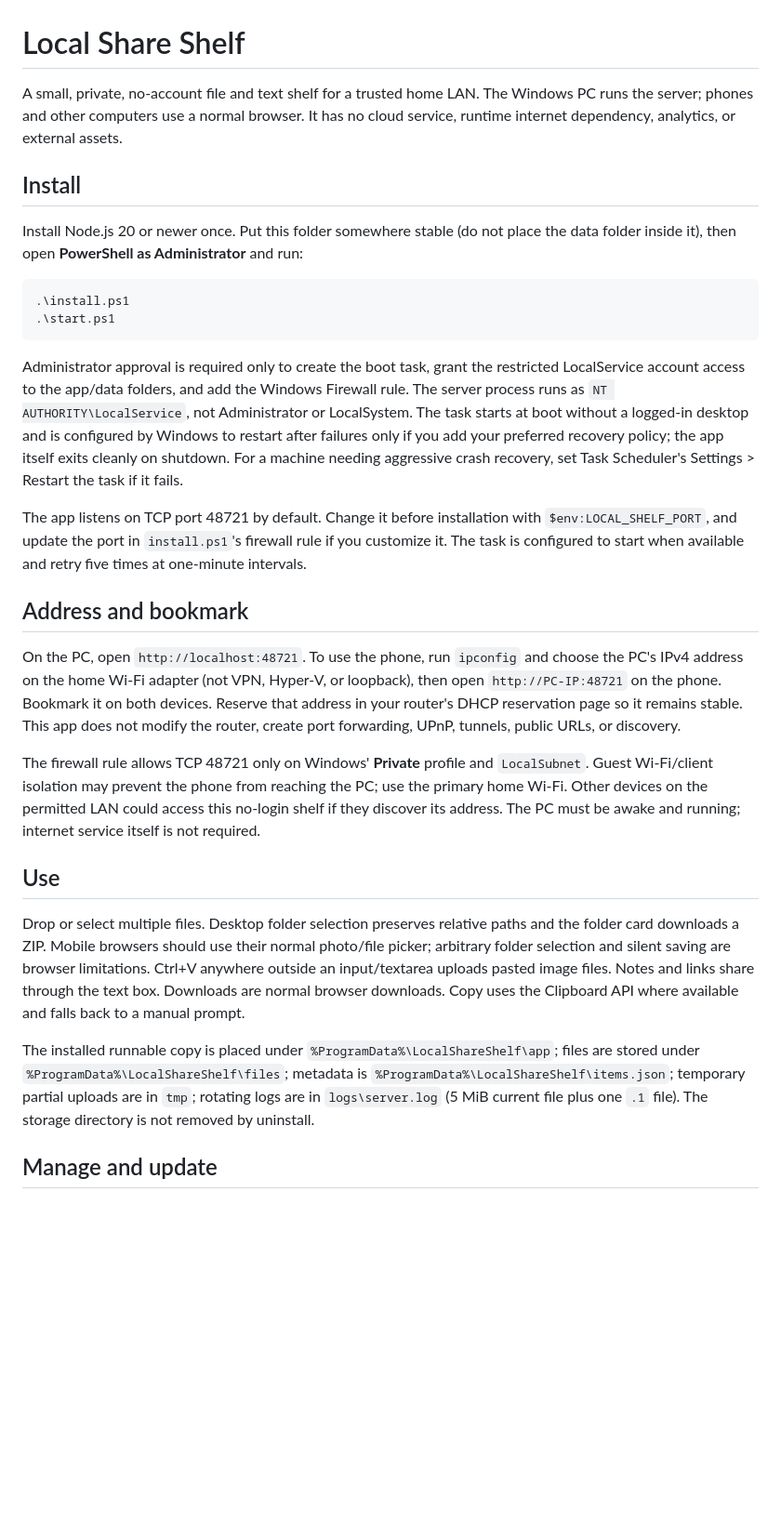
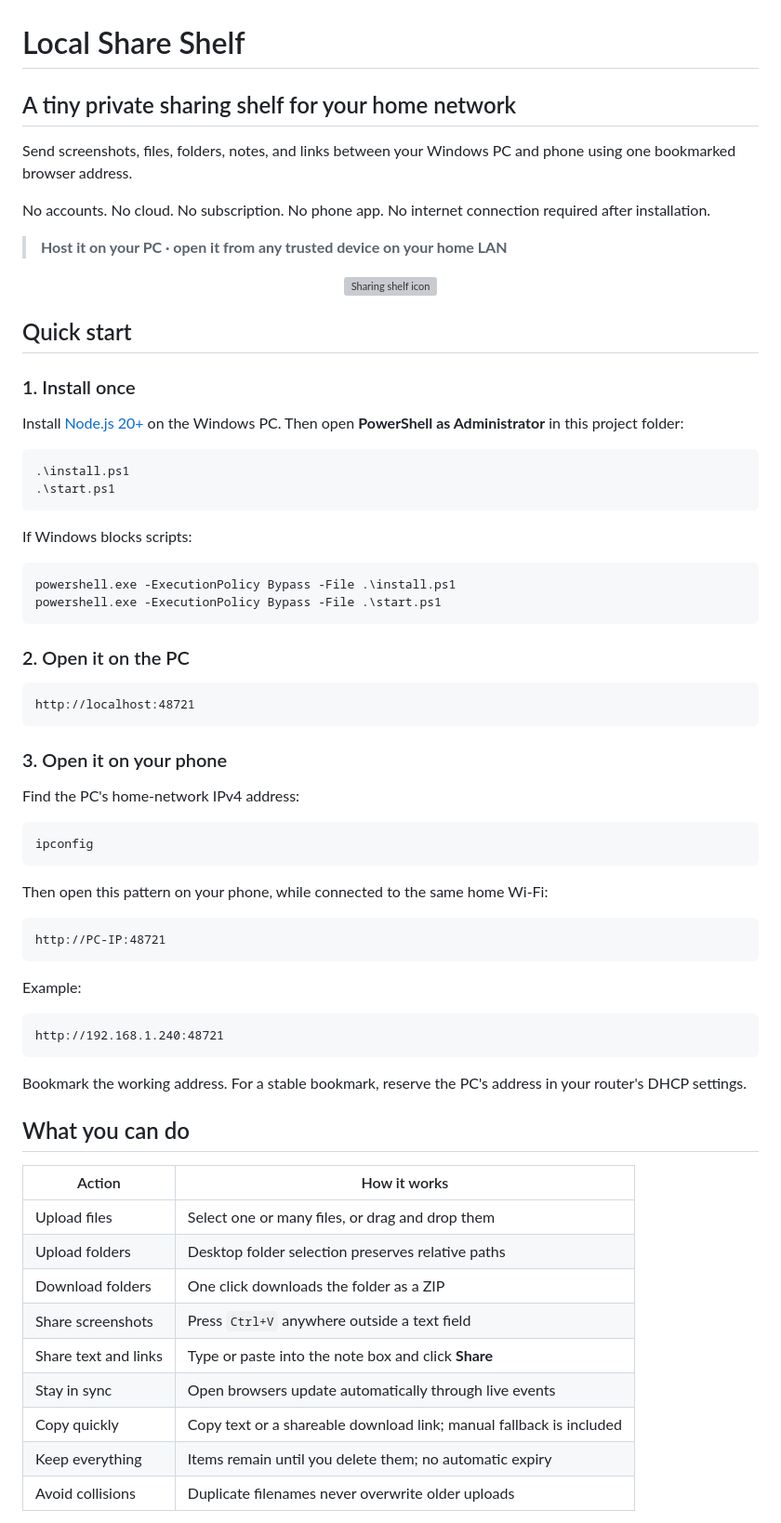
Before and after one commit to MaazSohail11/Local-File-Text-sharing, a Markdown page: README.md, the part around one of its changes. Shown at 93% size. Rendered like a GitHub page; blank space fills up the shorter version; grey boxes are pictures that could not be loaded.

Commit message:
Improve README for friendly setup and usage

````diff
--- a/README.md
+++ b/README.md
@@ -1,30 +1,74 @@
 # Local Share Shelf
 
-A small, private, no-account file and text shelf for a trusted home LAN. The Windows PC runs the server; phones and other computers use a normal browser. It has no cloud service, runtime internet dependency, analytics, or external assets.
+## A tiny private sharing shelf for your home network
 
-## Install
+Send screenshots, files, folders, notes, and links between your Windows PC and phone using one bookmarked browser address.
 
-Install Node.js 20 or newer once. Put this folder somewhere stable (do not place the data folder inside it), then open **PowerShell as Administrator** and run:
+No accounts. No cloud. No subscription. No phone app. No internet connection required after installation.
+
+> **Host it on your PC · open it from any trusted device on your home LAN**
+
+<p align="center">
+  <img src="public/favicon.svg" width="72" height="72" alt="Sharing shelf icon">
+</p>
+
+## Quick start
+
+### 1. Install once
+
+Install [Node.js 20+](https://nodejs.org/) on the Windows PC. Then open **PowerShell as Administrator** in this project folder:
 
 ```powershell
 .\install.ps1
 .\start.ps1
 ```
 
-Administrator approval is required only to create the boot task, grant the restricted LocalService account access to the app/data folders, and add the Windows Firewall rule. The server process runs as `NT AUTHORITY\LocalService`, not Administrator or LocalSystem. The task starts at boot without a logged-in desktop and is configured by Windows to restart after failures only if you add your preferred recovery policy; the app itself exits cleanly on shutdown. For a machine needing aggressive crash recovery, set Task Scheduler's Settings > Restart the task if it fails.
+If Windows blocks scripts:
 
-The app listens on TCP port 48721 by default. Change it before installation with `$env:LOCAL_SHELF_PORT`, and update the port in `install.ps1`'s firewall rule if you customize it. The task is configured to start when available and retry five times at one-minute intervals.
+```powershell
+powershell.exe -ExecutionPolicy Bypass -File .\install.ps1
+powershell.exe -ExecutionPolicy Bypass -File .\start.ps1
+```
 
-## Address and bookmark
+### 2. Open it on the PC
 
-On the PC, open `http://localhost:48721`. To use the phone, run `ipconfig` and choose the PC's IPv4 address on the home Wi-Fi adapter (not VPN, Hyper-V, or loopback), then open `http://PC-IP:48721` on the phone. Bookmark it on both devices. Reserve that address in your router's DHCP reservation page so it remains stable. This app does not modify the router, create port forwarding, UPnP, tunnels, public URLs, or discovery.
+```text
+http://localhost:48721
+```
 
-The firewall rule allows TCP 48721 only on Windows' **Private** profile and `LocalSubnet`. Guest Wi-Fi/client isolation may prevent the phone from reaching the PC; use the primary home Wi-Fi. Other devices on the permitted LAN could access this no-login shelf if they discover its address. The PC must be awake and running; internet service itself is not required.
+### 3. Open it on your phone
 
-## Use
+Find the PC's home-network IPv4 address:
 
-Drop or select multiple files. Desktop folder selection preserves relative paths and the folder card downloads a ZIP. Mobile browsers should use their normal photo/file picker; arbitrary folder selection and silent saving are browser limitations. Ctrl+V anywhere outside an input/textarea uploads pasted image files. Notes and links share through the text box. Downloads are normal browser downloads. Copy uses the Clipboard API where available and falls back to a manual prompt.
+```powershell
+ipconfig
+```
 
-The installed runnable copy is placed under `%ProgramData%\LocalShareShelf\app`; files are stored under `%ProgramData%\LocalShareShelf\files`; metadata is `%ProgramData%\LocalShareShelf\items.json`; temporary partial uploads are in `tmp`; rotating logs are in `logs\server.log` (5 MiB current file plus one `.1` file). The storage directory is not removed by uninstall.
+Then open this pattern on your phone, while connected to the same home Wi-Fi:
 
-## Manage and update
+```text
+http://PC-IP:48721
+```
+
+Example:
+
+```text
+http://192.168.1.240:48721
+```
+
+Bookmark the working address. For a stable bookmark, reserve the PC's address in your router's DHCP settings.
+
+## What you can do
+
+| Action | How it works |
+| --- | --- |
+| Upload files | Select one or many files, or drag and drop them |
+| Upload folders | Desktop folder selection preserves relative paths |
+| Download folders | One click downloads the folder as a ZIP |
+| Share screenshots | Press `Ctrl+V` anywhere outside a text field |
+| Share text and links | Type or paste into the note box and click **Share** |
+| Stay in sync | Open browsers update automatically through live events |
+| Copy quickly | Copy text or a shareable download link; manual fallback is included |
+| Keep everything | Items remain until you delete them; no automatic expiry |
+| Avoid collisions | Duplicate filenames never overwrite older uploads |
+
````
Also changed, not shown: other parts of README.md (+118 -6 lines).
